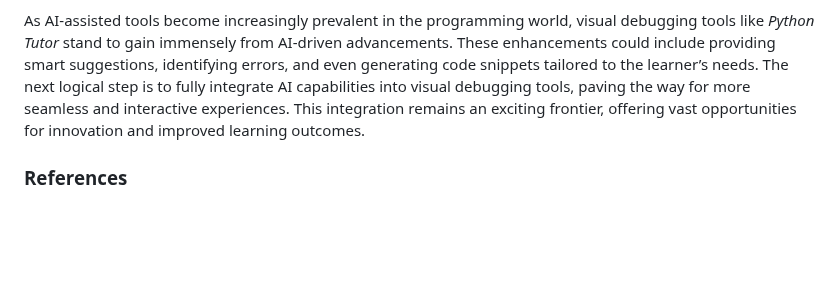
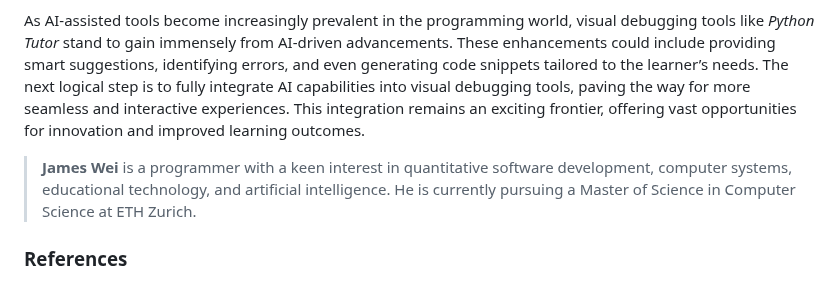
Before and after one commit to ETH-PEACH-Lab/UCPI-website, a Markdown page: topics/w4-visual-debugging.md, the part around the change. Drawn GitHub-style; blank space fills up the shorter version.

Commit message:
include author bio

```diff
--- a/topics/w4-visual-debugging.md
+++ b/topics/w4-visual-debugging.md
@@ -48,6 +48,8 @@ Visual debugging is one of the most effective tools for making programming acces
 
 As AI-assisted tools become increasingly prevalent in the programming world, visual debugging tools like *Python Tutor* stand to gain immensely from AI-driven advancements. These enhancements could include providing smart suggestions, identifying errors, and even generating code snippets tailored to the learner’s needs. The next logical step is to fully integrate AI capabilities into visual debugging tools, paving the way for more seamless and interactive experiences. This integration remains an exciting frontier, offering vast opportunities for innovation and improved learning outcomes.
 
+> **James Wei** is a programmer with a keen interest in quantitative software development, computer systems, educational technology, and artificial intelligence. He is currently pursuing a Master of Science in Computer Science at ETH Zurich.
+
 
 ### References
 
```
